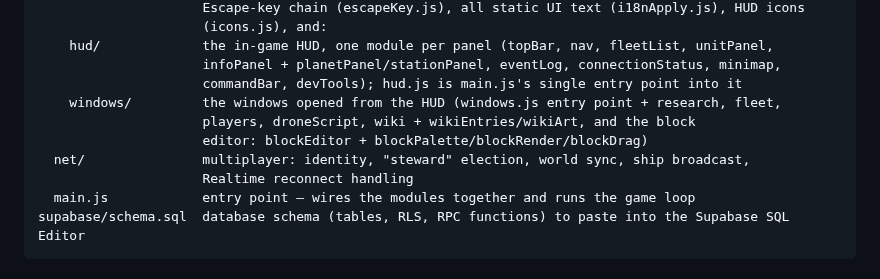
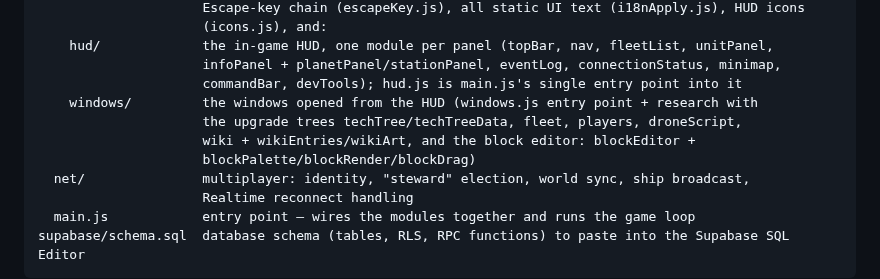
Before and after one commit to michalstankiewicz4-cell/Space, a Markdown page: README.md, the part around the change. Drawn GitHub-style.

Commit message:
Docs: research trees in the file maps, the concept art's fate, PROGRAMMING tree in IDEAS
Co-Authored-By: Claude Sonnet 5 <noreply@anthropic.com>

```diff
--- a/README.md
+++ b/README.md
@@ -80,9 +80,10 @@ js/
     hud/             the in-game HUD, one module per panel (topBar, nav, fleetList, unitPanel,
                      infoPanel + planetPanel/stationPanel, eventLog, connectionStatus, minimap,
                      commandBar, devTools); hud.js is main.js's single entry point into it
-    windows/         the windows opened from the HUD (windows.js entry point + research, fleet,
-                     players, droneScript, wiki + wikiEntries/wikiArt, and the block
-                     editor: blockEditor + blockPalette/blockRender/blockDrag)
+    windows/         the windows opened from the HUD (windows.js entry point + research with
+                     the upgrade trees techTree/techTreeData, fleet, players, droneScript,
+                     wiki + wikiEntries/wikiArt, and the block editor: blockEditor +
+                     blockPalette/blockRender/blockDrag)
   net/               multiplayer: identity, "steward" election, world sync, ship broadcast,
                      Realtime reconnect handling
   main.js            entry point — wires the modules together and runs the game loop
```
Also changed, not shown: IDEAS.md (+9 -0 lines), docs/architecture.md (+6 -5 lines).
